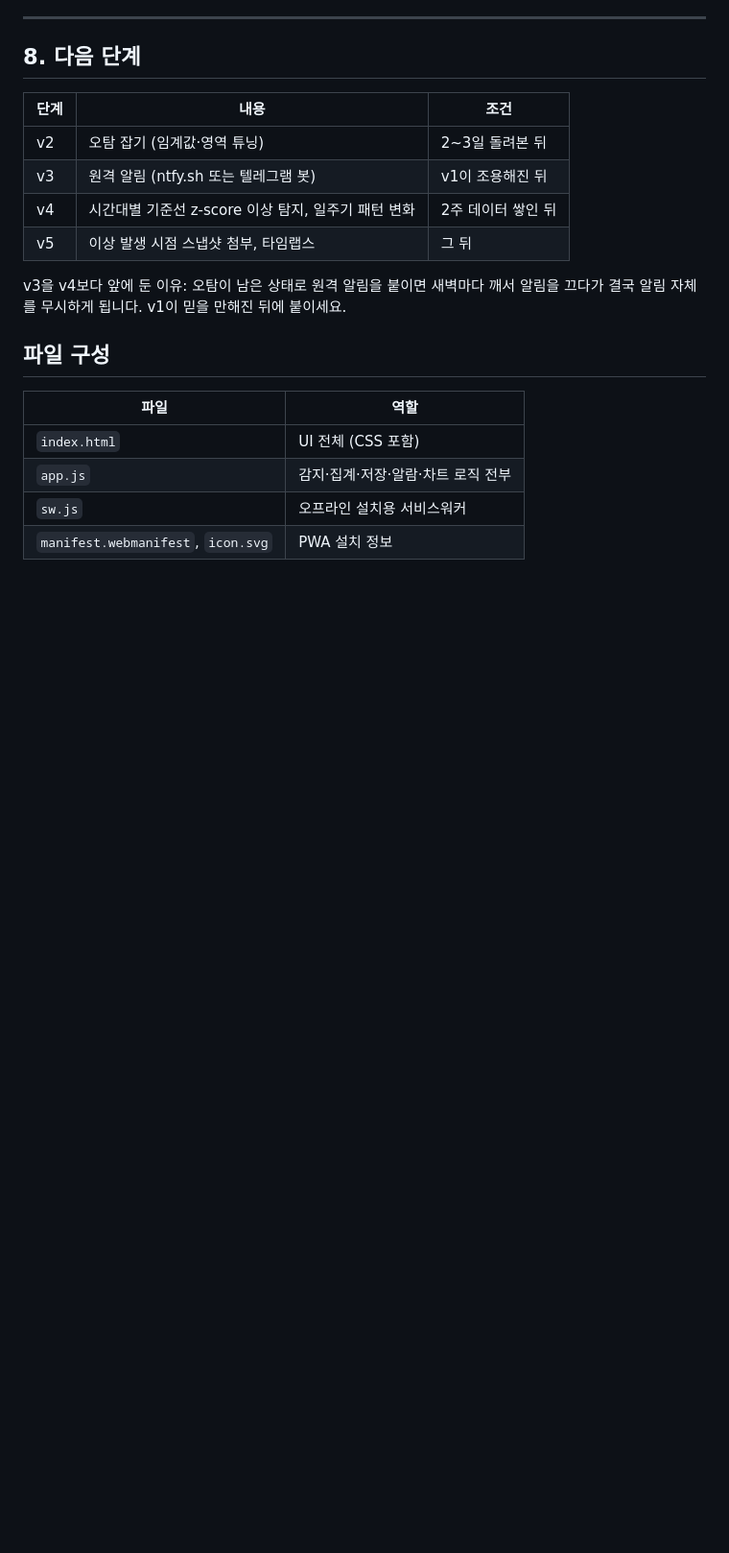
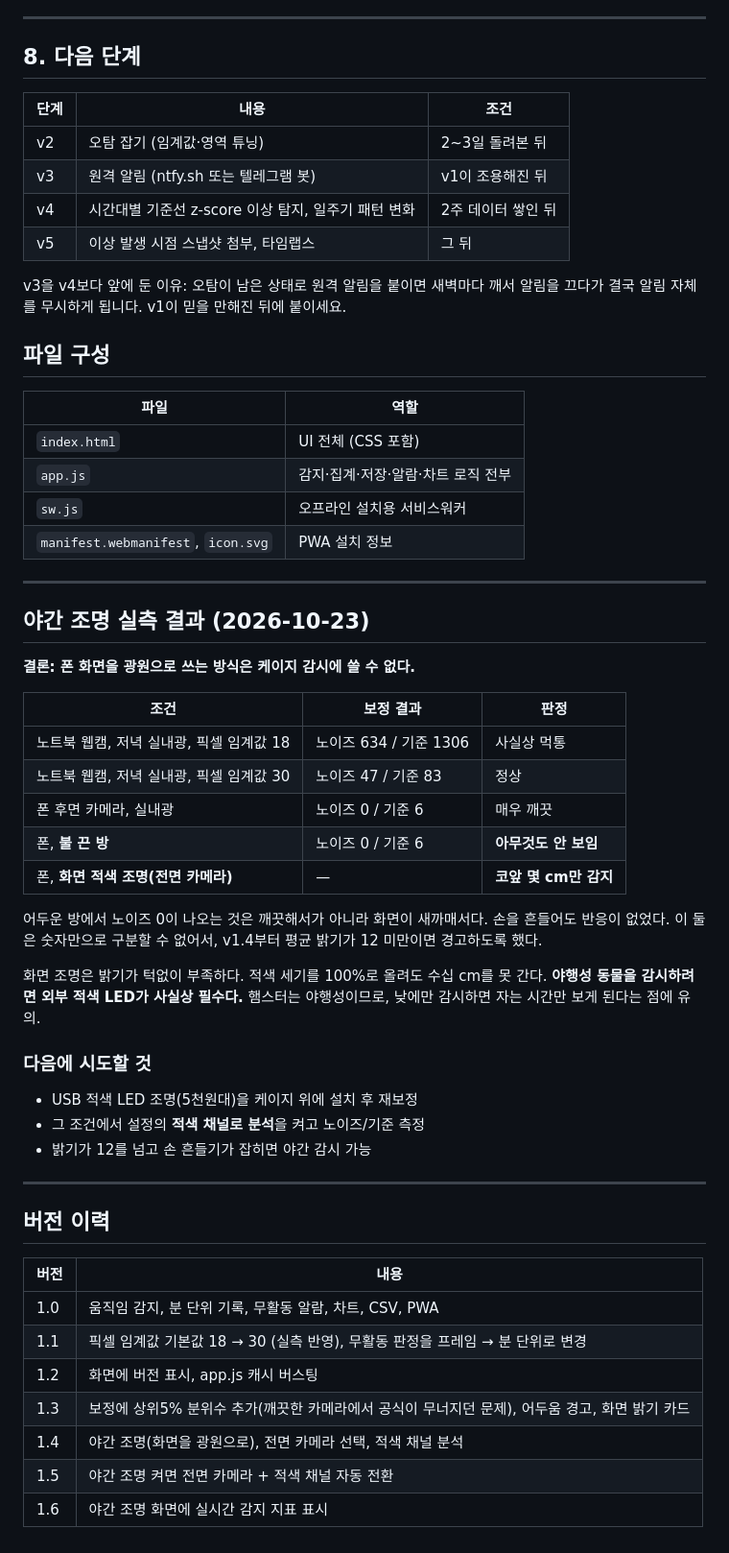
Before and after one commit to planimalbreeder-sudo/cagewatch, a Markdown page: readme.md, the part around the change. Shown at 96% size. Rendered like a GitHub page; blank space fills up the shorter version.

Commit message:
야간 조명 실측 결과와 버전 이력 기록
화면을 광원으로 쓰는 방식은 코앞 몇 cm만 비춰 케이지 감시에 쓸 수 없다.
야행성 동물에는 외부 적색 LED가 필수라는 결론.

```diff
--- a/readme.md
+++ b/readme.md
@@ -213,3 +213,44 @@ v3을 v4보다 앞에 둔 이유: 오탐이 남은 상태로 원격 알림을
 | `app.js` | 감지·집계·저장·알람·차트 로직 전부 |
 | `sw.js` | 오프라인 설치용 서비스워커 |
 | `manifest.webmanifest`, `icon.svg` | PWA 설치 정보 |
+
+---
+
+## 야간 조명 실측 결과 (2026-10-23)
+
+**결론: 폰 화면을 광원으로 쓰는 방식은 케이지 감시에 쓸 수 없다.**
+
+| 조건 | 보정 결과 | 판정 |
+|---|---|---|
+| 노트북 웹캠, 저녁 실내광, 픽셀 임계값 18 | 노이즈 634 / 기준 1306 | 사실상 먹통 |
+| 노트북 웹캠, 저녁 실내광, 픽셀 임계값 30 | 노이즈 47 / 기준 83 | 정상 |
+| 폰 후면 카메라, 실내광 | 노이즈 0 / 기준 6 | 매우 깨끗 |
+| 폰, **불 끈 방** | 노이즈 0 / 기준 6 | **아무것도 안 보임** |
+| 폰, **화면 적색 조명(전면 카메라)** | — | **코앞 몇 cm만 감지** |
+
+어두운 방에서 노이즈 0이 나오는 것은 깨끗해서가 아니라 화면이 새까매서다.
+손을 흔들어도 반응이 없었다. 이 둘은 숫자만으로 구분할 수 없어서,
+v1.4부터 평균 밝기가 12 미만이면 경고하도록 했다.
+
+화면 조명은 밝기가 턱없이 부족하다. 적색 세기를 100%로 올려도 수십 cm를 못 간다.
+**야행성 동물을 감시하려면 외부 적색 LED가 사실상 필수다.**
+햄스터는 야행성이므로, 낮에만 감시하면 자는 시간만 보게 된다는 점에 유의.
+
+### 다음에 시도할 것
+- USB 적색 LED 조명(5천원대)을 케이지 위에 설치 후 재보정
+- 그 조건에서 설정의 **적색 채널로 분석**을 켜고 노이즈/기준 측정
+- 밝기가 12를 넘고 손 흔들기가 잡히면 야간 감시 가능
+
+---
+
+## 버전 이력
+
+| 버전 | 내용 |
+|---|---|
+| 1.0 | 움직임 감지, 분 단위 기록, 무활동 알람, 차트, CSV, PWA |
+| 1.1 | 픽셀 임계값 기본값 18 → 30 (실측 반영), 무활동 판정을 프레임 → 분 단위로 변경 |
+| 1.2 | 화면에 버전 표시, app.js 캐시 버스팅 |
+| 1.3 | 보정에 상위5% 분위수 추가(깨끗한 카메라에서 공식이 무너지던 문제), 어두움 경고, 화면 밝기 카드 |
+| 1.4 | 야간 조명(화면을 광원으로), 전면 카메라 선택, 적색 채널 분석 |
+| 1.5 | 야간 조명 켜면 전면 카메라 + 적색 채널 자동 전환 |
+| 1.6 | 야간 조명 화면에 실시간 감지 지표 표시 |
```
